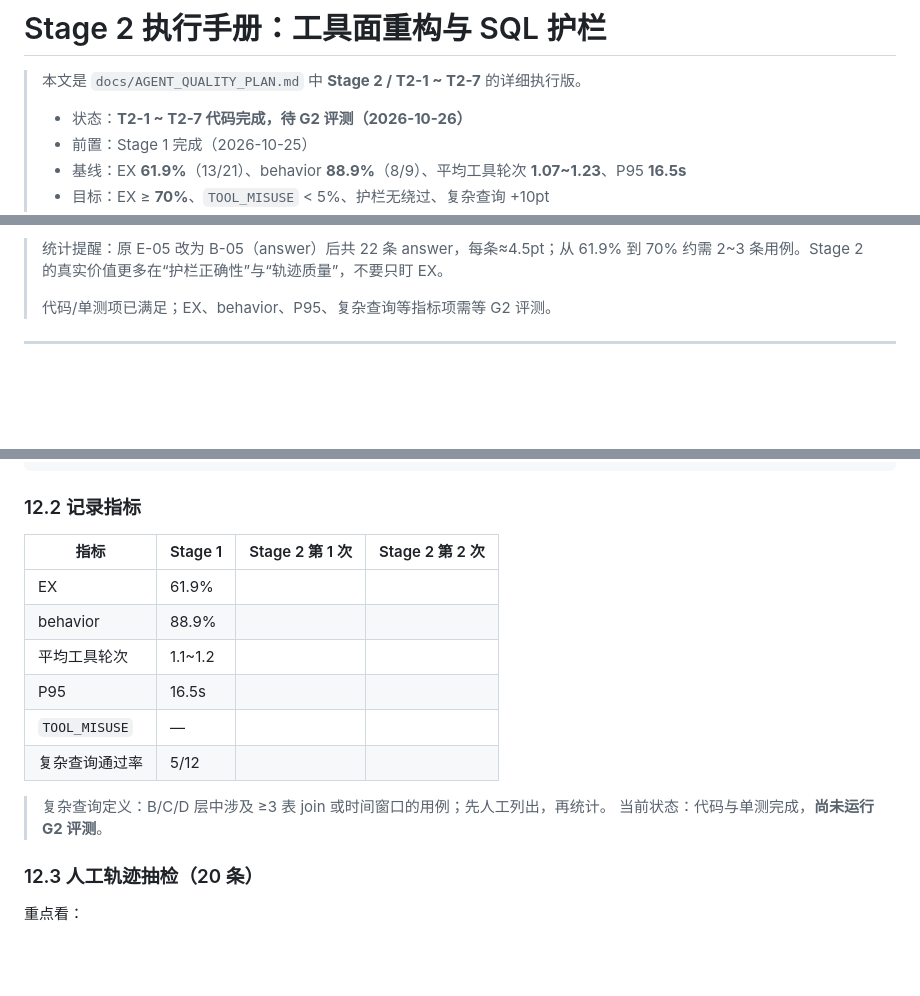
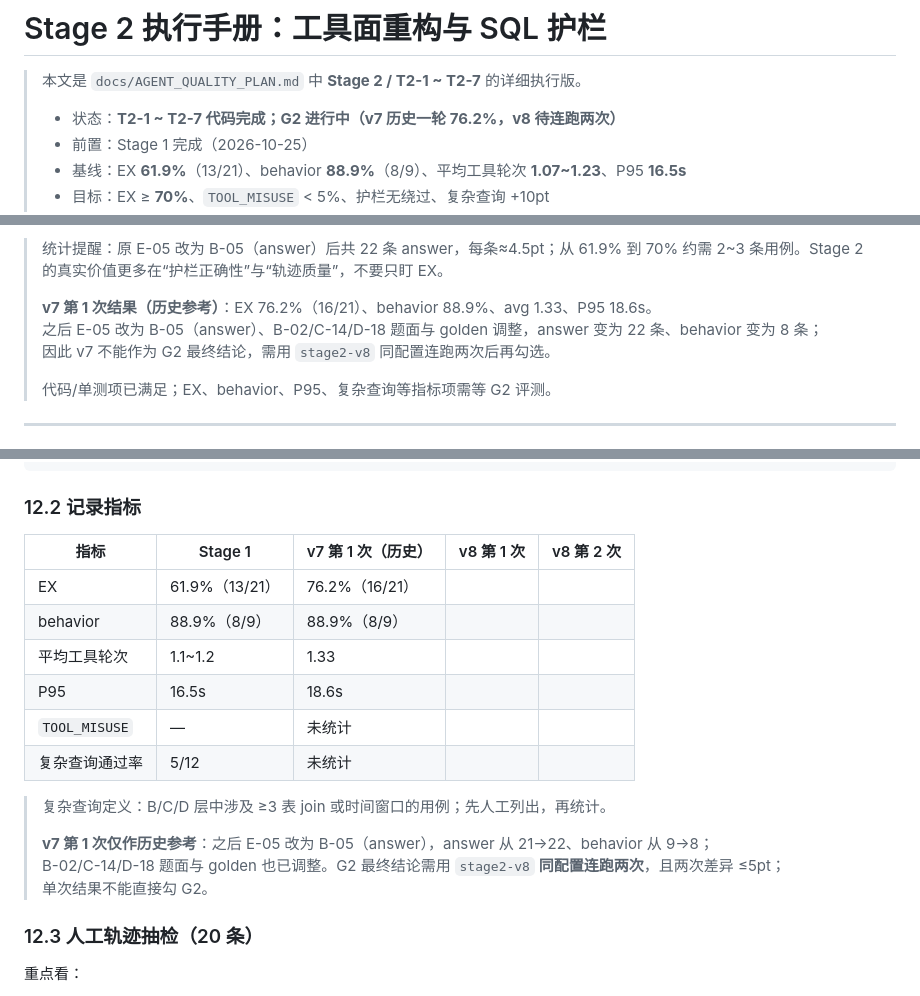
Before and after one commit to gaohan0524/vanna, a Markdown page: docs/STAGE2-TOOLS.md, 3 parts joined by grey strips. Rendered like a GitHub page; blank space fills up the shorter version.

Commit message:
docs: 记录 G2 v7 历史结果并标注 v8 待两次复跑

```diff
--- a/docs/STAGE2-TOOLS.md
+++ b/docs/STAGE2-TOOLS.md
@@ -2,7 +2,7 @@
 
 > 本文是 `docs/AGENT_QUALITY_PLAN.md` 中 **Stage 2 / T2-1 ~ T2-7** 的详细执行版。
 >
-> - 状态：**T2-1 ~ T2-7 代码完成，待 G2 评测（2026-10-26）**
+> - 状态：**T2-1 ~ T2-7 代码完成；G2 进行中（v7 历史一轮 76.2%，v8 待连跑两次）**
 > - 前置：Stage 1 完成（2026-10-25）
 > - 基线：EX **61.9%**（13/21）、behavior **88.9%**（8/9）、平均工具轮次 **1.07~1.23**、P95 **16.5s**
 > - 目标：EX ≥ **70%**、`TOOL_MISUSE` < 5%、护栏无绕过、复杂查询 +10pt
@@ -70,6 +70,10 @@
 - [x] 工具单测覆盖：catalog 搜索、脱敏、LIMIT 注入、超时透传、错误结构
 
 > 统计提醒：原 E-05 改为 B-05（answer）后共 22 条 answer，每条≈4.5pt；从 61.9% 到 70% 约需 2~3 条用例。Stage 2 的真实价值更多在“护栏正确性”与“轨迹质量”，不要只盯 EX。
+>
+> **v7 第 1 次结果（历史参考）**：EX 76.2%（16/21）、behavior 88.9%、avg 1.33、P95 18.6s。
+> 之后 E-05 改为 B-05（answer）、B-02/C-14/D-18 题面与 golden 调整，answer 变为 22 条、behavior 变为 8 条；
+> 因此 v7 不能作为 G2 最终结论，需用 `stage2-v8` 同配置连跑两次后再勾选。
 >
 > 代码/单测项已满足；EX、behavior、P95、复杂查询等指标项需等 G2 评测。
 
@@ -1263,17 +1267,20 @@ python -m analytics_agent.evaluation.cli run --dataset analytics_agent/evaluatio
 
 ### 12.2 记录指标
 
-| 指标 | Stage 1 | Stage 2 第 1 次 | Stage 2 第 2 次 |
-|---|---|---|---|
-| EX | 61.9% | | |
-| behavior | 88.9% | | |
-| 平均工具轮次 | 1.1~1.2 | | |
-| P95 | 16.5s | | |
-| `TOOL_MISUSE` | — | | |
-| 复杂查询通过率 | 5/12 | | |
+| 指标 | Stage 1 | v7 第 1 次（历史） | v8 第 1 次 | v8 第 2 次 |
+|---|---|---|---|---|
+| EX | 61.9%（13/21） | 76.2%（16/21） | | |
+| behavior | 88.9%（8/9） | 88.9%（8/9） | | |
+| 平均工具轮次 | 1.1~1.2 | 1.33 | | |
+| P95 | 16.5s | 18.6s | | |
+| `TOOL_MISUSE` | — | 未统计 | | |
+| 复杂查询通过率 | 5/12 | 未统计 | | |
 
 > 复杂查询定义：B/C/D 层中涉及 ≥3 表 join 或时间窗口的用例；先人工列出，再统计。
-> 当前状态：代码与单测完成，**尚未运行 G2 评测**。
+>
+> **v7 第 1 次仅作历史参考**：之后 E-05 改为 B-05（answer），answer 从 21→22、behavior 从 9→8；
+> B-02/C-14/D-18 题面与 golden 也已调整。G2 最终结论需用 `stage2-v8` **同配置连跑两次**，且两次差异 ≤5pt；
+> 单次结果不能直接勾 G2。
 
 ### 12.3 人工轨迹抽检（20 条）
 
```
Also changed, not shown: other parts of docs/STAGE2-TOOLS.md (+2 -2 lines), docs/AGENT_QUALITY_PLAN.md (+2 -2 lines).
